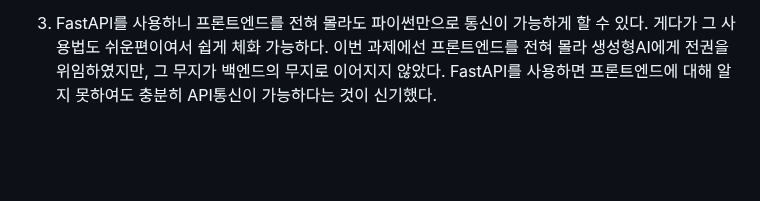
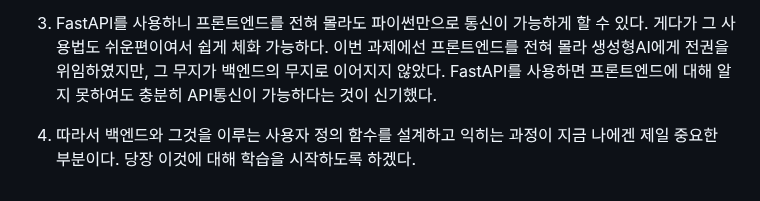
Before and after one commit to 100-hours-a-week/KTB3-max-AI-community, a Markdown page: README.md, the part around the change. GitHub-like rendering; blank space fills up the shorter version.

Commit message:
회고록

```diff
--- a/README.md
+++ b/README.md
@@ -108,3 +108,5 @@ python backend/server.py #IOS
 2. 백엔드의 설계는 복잡하다. 특히 프론트엔드와의 통신이 아닌 백엔드끼리의 통신에서 API의 중요성이 크다는 것을 알게되었다. YOLO를 통한 객체 탐지 및 이미지프레임 처리 로직은 쉽게 구현할 수 있지만, 게시글과 댓글의 DB에 대해 CRUD를 구현하는것은 바이브코딩에 의존할 수 밖에 없었다. 리펙토링분석을 통해 어떻게 서로 연결되어있는지 면밀한 분석이 필요하다.
 
 3. FastAPI를 사용하니 프론트엔드를 전혀 몰라도 파이썬만으로 통신이 가능하게 할 수 있다. 게다가 그 사용법도 쉬운편이여서 쉽게 체화 가능하다. 이번 과제에선 프론트엔드를 전혀 몰라 생성형AI에게 전권을 위임하였지만, 그 무지가 백엔드의 무지로 이어지지 않았다. FastAPI를 사용하면 프론트엔드에 대해 알지 못하여도 충분히 API통신이 가능하다는 것이 신기했다.
+
+4. 따라서 백엔드와 그것을 이루는 사용자 정의 함수를 설계하고 익히는 과정이 지금 나에겐 제일 중요한 부분이다. 당장 이것에 대해 학습을 시작하도록 하겠다.
```
